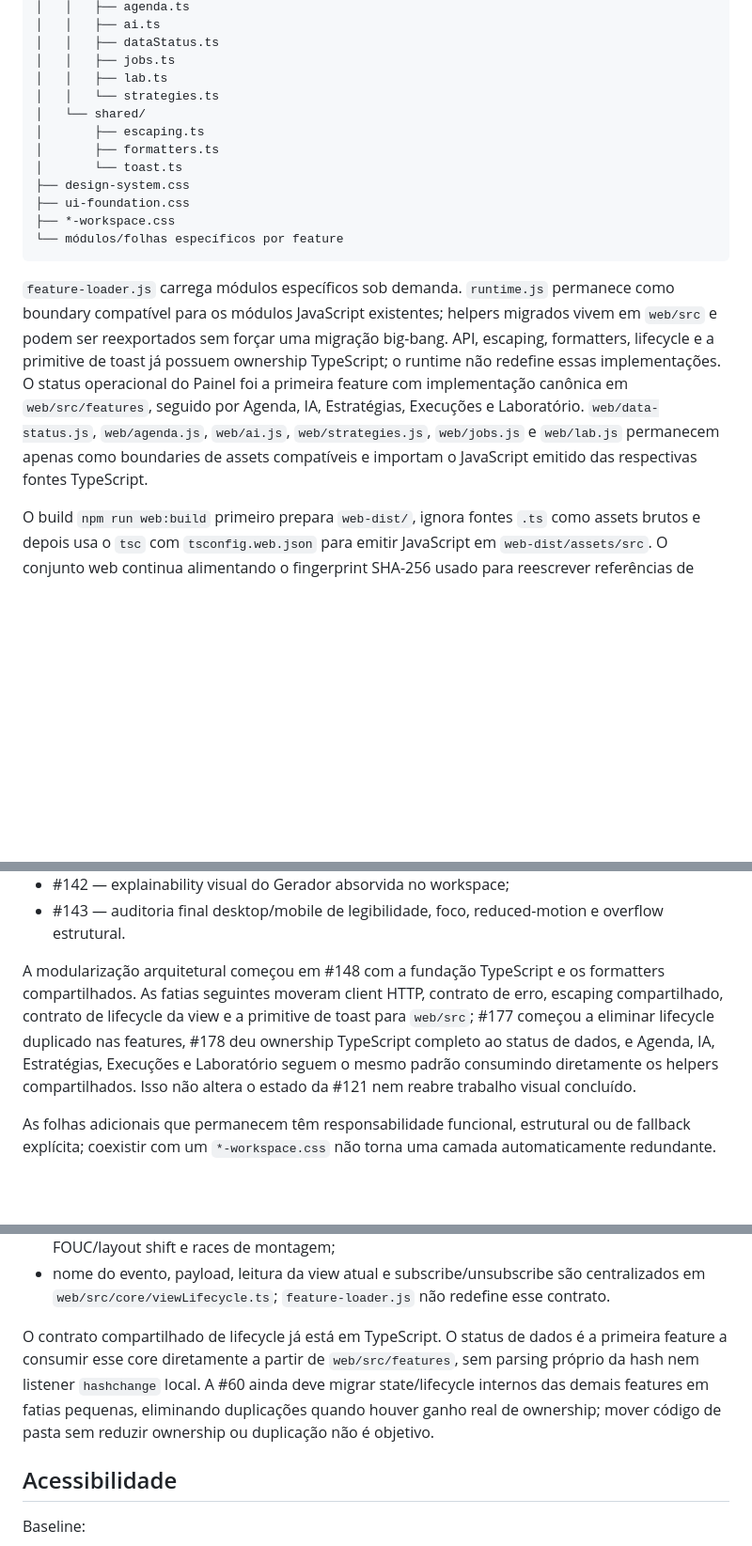
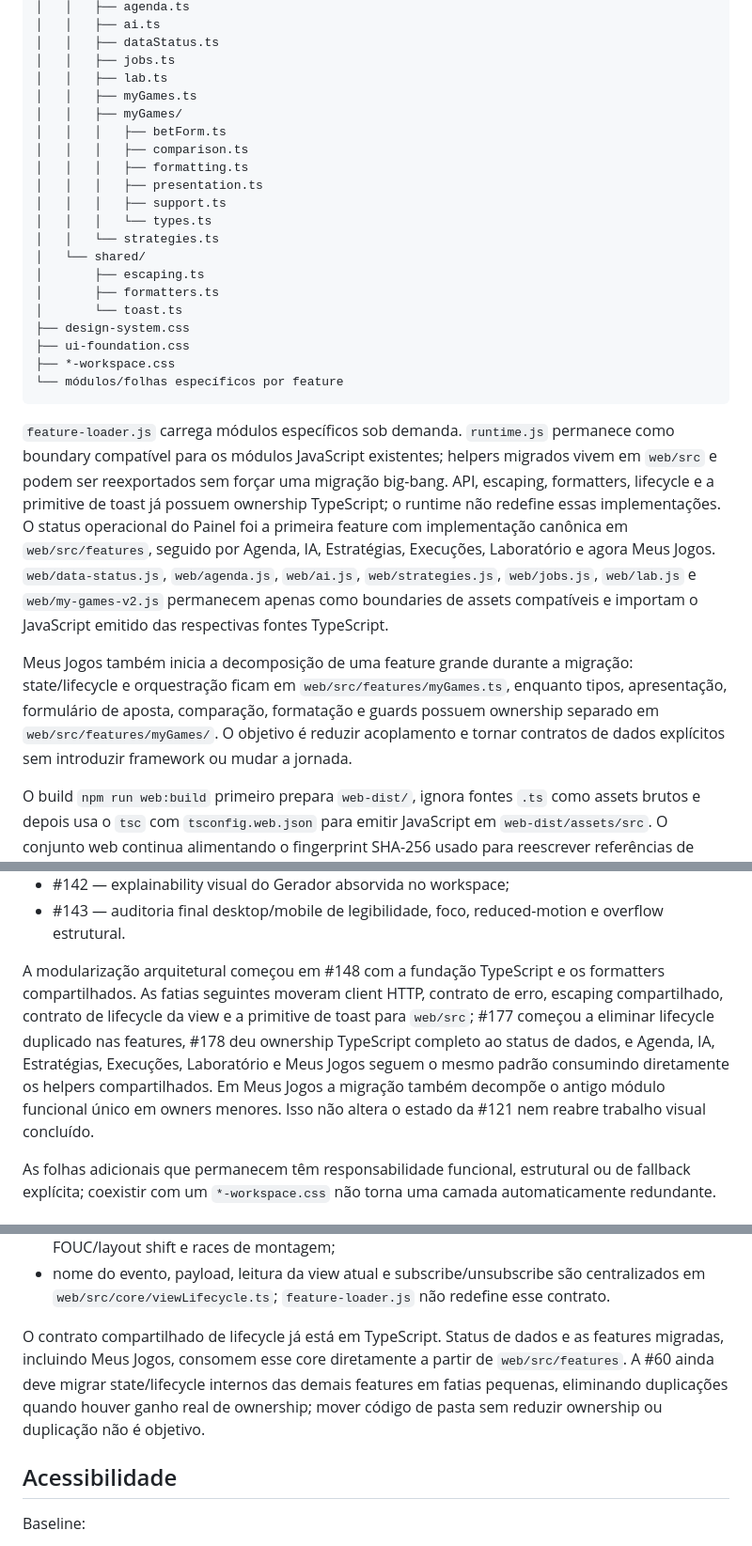
Before and after one commit to felipe-urgal/loto-lab, a Markdown page: docs/WEB.md, 3 parts joined by grey strips. Shown at 94% size. GitHub-like rendering; blank space fills up the shorter version.

Commit message:
docs: update web TypeScript migration status

````diff
--- a/docs/WEB.md
+++ b/docs/WEB.md
@@ -47,6 +47,14 @@ web/
 │   │   ├── dataStatus.ts
 │   │   ├── jobs.ts
 │   │   ├── lab.ts
+│   │   ├── myGames.ts
+│   │   ├── myGames/
+│   │   │   ├── betForm.ts
+│   │   │   ├── comparison.ts
+│   │   │   ├── formatting.ts
+│   │   │   ├── presentation.ts
+│   │   │   ├── support.ts
+│   │   │   └── types.ts
 │   │   └── strategies.ts
 │   └── shared/
 │       ├── escaping.ts
@@ -58,7 +66,9 @@ web/
 └── módulos/folhas específicos por feature
 ```
 
-`feature-loader.js` carrega módulos específicos sob demanda. `runtime.js` permanece como boundary compatível para os módulos JavaScript existentes; helpers migrados vivem em `web/src` e podem ser reexportados sem forçar uma migração big-bang. API, escaping, formatters, lifecycle e a primitive de toast já possuem ownership TypeScript; o runtime não redefine essas implementações. O status operacional do Painel foi a primeira feature com implementação canônica em `web/src/features`, seguido por Agenda, IA, Estratégias, Execuções e Laboratório. `web/data-status.js`, `web/agenda.js`, `web/ai.js`, `web/strategies.js`, `web/jobs.js` e `web/lab.js` permanecem apenas como boundaries de assets compatíveis e importam o JavaScript emitido das respectivas fontes TypeScript.
+`feature-loader.js` carrega módulos específicos sob demanda. `runtime.js` permanece como boundary compatível para os módulos JavaScript existentes; helpers migrados vivem em `web/src` e podem ser reexportados sem forçar uma migração big-bang. API, escaping, formatters, lifecycle e a primitive de toast já possuem ownership TypeScript; o runtime não redefine essas implementações. O status operacional do Painel foi a primeira feature com implementação canônica em `web/src/features`, seguido por Agenda, IA, Estratégias, Execuções, Laboratório e agora Meus Jogos. `web/data-status.js`, `web/agenda.js`, `web/ai.js`, `web/strategies.js`, `web/jobs.js`, `web/lab.js` e `web/my-games-v2.js` permanecem apenas como boundaries de assets compatíveis e importam o JavaScript emitido das respectivas fontes TypeScript.
+
+Meus Jogos também inicia a decomposição de uma feature grande durante a migração: state/lifecycle e orquestração ficam em `web/src/features/myGames.ts`, enquanto tipos, apresentação, formulário de aposta, comparação, formatação e guards possuem ownership separado em `web/src/features/myGames/`. O objetivo é reduzir acoplamento e tornar contratos de dados explícitos sem introduzir framework ou mudar a jornada.
 
 O build `npm run web:build` primeiro prepara `web-dist/`, ignora fontes `.ts` como assets brutos e depois usa o `tsc` com `tsconfig.web.json` para emitir JavaScript em `web-dist/assets/src`. O conjunto web continua alimentando o fingerprint SHA-256 usado para reescrever referências de assets com `?v=<hash>`.
 
@@ -106,7 +116,7 @@ O rollout e a consolidação visual estão concluídos pela #121:
 - #142 — explainability visual do Gerador absorvida no workspace;
 - #143 — auditoria final desktop/mobile de legibilidade, foco, reduced-motion e overflow estrutural.
 
-A modularização arquitetural começou em #148 com a fundação TypeScript e os formatters compartilhados. As fatias seguintes moveram client HTTP, contrato de erro, escaping compartilhado, contrato de lifecycle da view e a primitive de toast para `web/src`; #177 começou a eliminar lifecycle duplicado nas features, #178 deu ownership TypeScript completo ao status de dados, e Agenda, IA, Estratégias, Execuções e Laboratório seguem o mesmo padrão consumindo diretamente os helpers compartilhados. Isso não altera o estado da #121 nem reabre trabalho visual concluído.
+A modularização arquitetural começou em #148 com a fundação TypeScript e os formatters compartilhados. As fatias seguintes moveram client HTTP, contrato de erro, escaping compartilhado, contrato de lifecycle da view e a primitive de toast para `web/src`; #177 começou a eliminar lifecycle duplicado nas features, #178 deu ownership TypeScript completo ao status de dados, e Agenda, IA, Estratégias, Execuções, Laboratório e Meus Jogos seguem o mesmo padrão consumindo diretamente os helpers compartilhados. Em Meus Jogos a migração também decompõe o antigo módulo funcional único em owners menores. Isso não altera o estado da #121 nem reabre trabalho visual concluído.
 
 As folhas adicionais que permanecem têm responsabilidade funcional, estrutural ou de fallback explícita; coexistir com um `*-workspace.css` não torna uma camada automaticamente redundante.
 
@@ -233,7 +245,7 @@ Guardrails:
 - `loto-lab:view-rendered` só é emitido depois que o render principal deixa o loading, reduzindo FOUC/layout shift e races de montagem;
 - nome do evento, payload, leitura da view atual e subscribe/unsubscribe são centralizados em `web/src/core/viewLifecycle.ts`; `feature-loader.js` não redefine esse contrato.
 
-O contrato compartilhado de lifecycle já está em TypeScript. O status de dados é a primeira feature a consumir esse core diretamente a partir de `web/src/features`, sem parsing próprio da hash nem listener `hashchange` local. A #60 ainda deve migrar state/lifecycle internos das demais features em fatias pequenas, eliminando duplicações quando houver ganho real de ownership; mover código de pasta sem reduzir ownership ou duplicação não é objetivo.
+O contrato compartilhado de lifecycle já está em TypeScript. Status de dados e as features migradas, incluindo Meus Jogos, consomem esse core diretamente a partir de `web/src/features`. A #60 ainda deve migrar state/lifecycle internos das demais features em fatias pequenas, eliminando duplicações quando houver ganho real de ownership; mover código de pasta sem reduzir ownership ou duplicação não é objetivo.
 
 ## Acessibilidade
 
````
Also changed, not shown: other parts of docs/WEB.md (+3 -1 lines).
